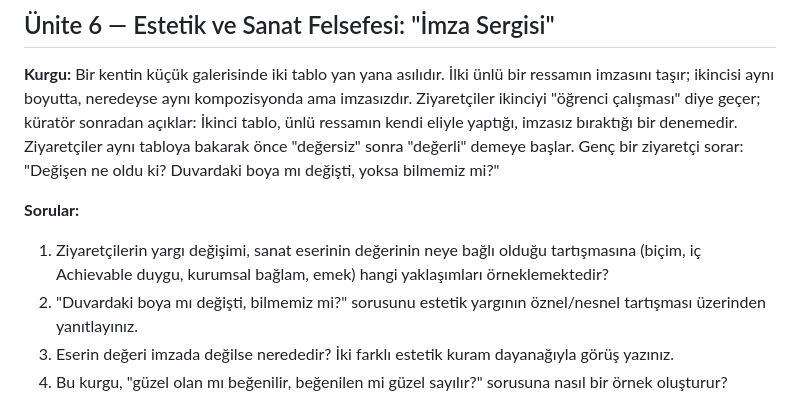
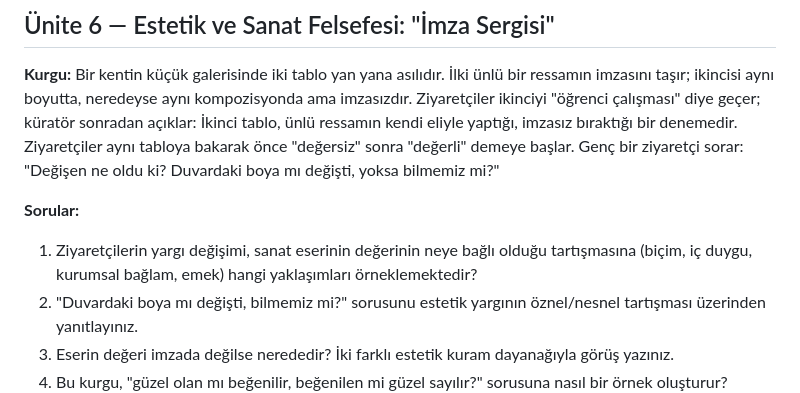
Before and after one commit to aytigin-netizen/felsefe-ogretim-kaynaklari, a Markdown page: mufredat/10-sinif/ek-soru-setleri-diyalog.md, the part around the change. GitHub-like rendering.

```diff
--- a/mufredat/10-sinif/ek-soru-setleri-diyalog.md
+++ b/mufredat/10-sinif/ek-soru-setleri-diyalog.md
@@ -81,7 +81,7 @@ Bu dosya, 10. sınıf Felsefe ders kitaplarının "Ünite Ölçme ve Değerlendi
 **Kurgu:** Bir kentin küçük galerisinde iki tablo yan yana asılıdır. İlki ünlü bir ressamın imzasını taşır; ikincisi aynı boyutta, neredeyse aynı kompozisyonda ama imzasızdır. Ziyaretçiler ikinciyi "öğrenci çalışması" diye geçer; küratör sonradan açıklar: İkinci tablo, ünlü ressamın kendi eliyle yaptığı, imzasız bıraktığı bir denemedir. Ziyaretçiler aynı tabloya bakarak önce "değersiz" sonra "değerli" demeye başlar. Genç bir ziyaretçi sorar: "Değişen ne oldu ki? Duvardaki boya mı değişti, yoksa bilmemiz mi?"
 
 **Sorular:**
-1. Ziyaretçilerin yargı değişimi, sanat eserinin değerinin neye bağlı olduğu tartışmasına (biçim, iç Achievable duygu, kurumsal bağlam, emek) hangi yaklaşımları örneklemektedir?
+1. Ziyaretçilerin yargı değişimi, sanat eserinin değerinin neye bağlı olduğu tartışmasına (biçim, iç duygu, kurumsal bağlam, emek) hangi yaklaşımları örneklemektedir?
 2. "Duvardaki boya mı değişti, bilmemiz mi?" sorusunu estetik yargının öznel/nesnel tartışması üzerinden yanıtlayınız.
 3. Eserin değeri imzada değilse nerededir? İki farklı estetik kuram dayanağıyla görüş yazınız.
 4. Bu kurgu, "güzel olan mı beğenilir, beğenilen mi güzel sayılır?" sorusuna nasıl bir örnek oluşturur? Açıklayınız.
```
Also changed, not shown: docs/durum-raporu.md (+1 -1 lines), docs/olcme-hizalama.md (+3 -3 lines).
